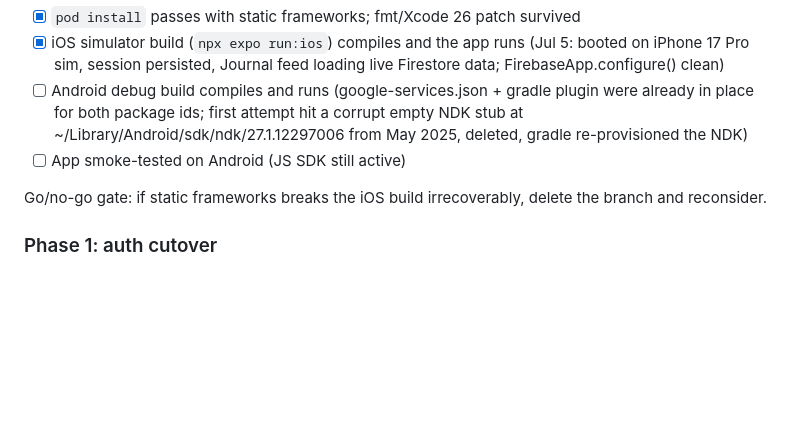
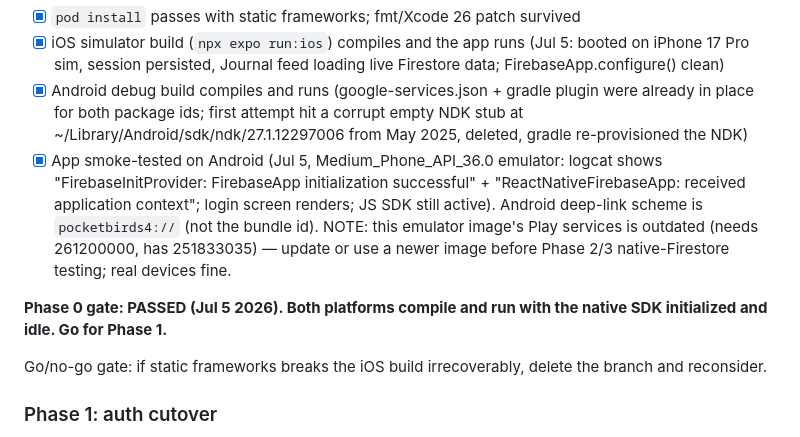
Before and after one commit to akeats97/PocketBirdsMVP, a Markdown page: docs/rnfirebase-migration.md, the part around the change. Drawn GitHub-style; blank space fills up the shorter version.

Commit message:
docs: phase 0 gate PASSED - both platforms build and run with native SDK idle
Co-Authored-By: Claude Fable 5 <noreply@anthropic.com>

```diff
--- a/docs/rnfirebase-migration.md
+++ b/docs/rnfirebase-migration.md
@@ -61,11 +61,20 @@ near-zero sunk cost.
 - [x] iOS simulator build (`npx expo run:ios`) compiles and the app runs
       (Jul 5: booted on iPhone 17 Pro sim, session persisted, Journal feed
       loading live Firestore data; FirebaseApp.configure() clean)
-- [ ] Android debug build compiles and runs (google-services.json + gradle
+- [x] Android debug build compiles and runs (google-services.json + gradle
       plugin were already in place for both package ids; first attempt hit a
       corrupt empty NDK stub at ~/Library/Android/sdk/ndk/27.1.12297006 from
       May 2025, deleted, gradle re-provisioned the NDK)
-- [ ] App smoke-tested on Android (JS SDK still active)
+- [x] App smoke-tested on Android (Jul 5, Medium_Phone_API_36.0 emulator:
+      logcat shows "FirebaseInitProvider: FirebaseApp initialization
+      successful" + "ReactNativeFirebaseApp: received application context";
+      login screen renders; JS SDK still active). Android deep-link scheme is
+      `pocketbirds4://` (not the bundle id). NOTE: this emulator image's Play
+      services is outdated (needs 261200000, has 251833035) — update or use a
+      newer image before Phase 2/3 native-Firestore testing; real devices fine.
+
+**Phase 0 gate: PASSED (Jul 5 2026). Both platforms compile and run with the
+native SDK initialized and idle. Go for Phase 1.**
 
 Go/no-go gate: if static frameworks breaks the iOS build irrecoverably, delete
 the branch and reconsider.
```
